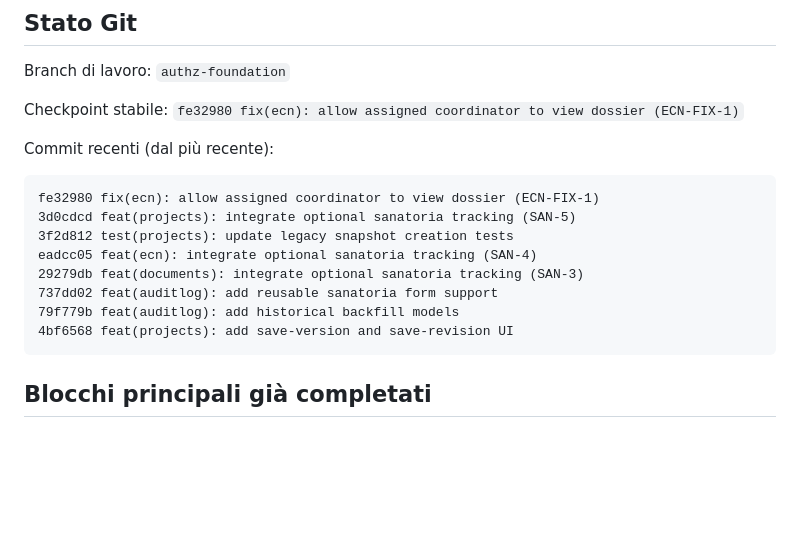
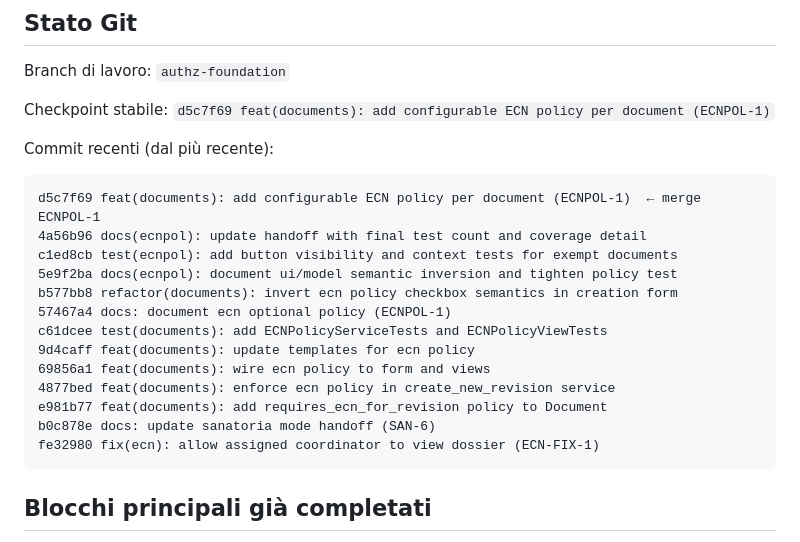
Before and after one commit to FrankDesogus/Documentale, a Markdown page: PROJECT_HANDOFF.md, the part around the change. Drawn GitHub-style; blank space fills up the shorter version.

Commit message:
docs: update handoff branch and commit log after ECNPOL-1 merge
Co-Authored-By: Claude Sonnet 4.6 <noreply@anthropic.com>

````diff
--- a/PROJECT_HANDOFF.md
+++ b/PROJECT_HANDOFF.md
@@ -4,18 +4,23 @@
 
 Branch di lavoro: `authz-foundation`
 
-Checkpoint stabile: `fe32980 fix(ecn): allow assigned coordinator to view dossier (ECN-FIX-1)`
+Checkpoint stabile: `d5c7f69 feat(documents): add configurable ECN policy per document (ECNPOL-1)`
 
 Commit recenti (dal più recente):
 ```
+d5c7f69 feat(documents): add configurable ECN policy per document (ECNPOL-1)  ← merge ECNPOL-1
+4a56b96 docs(ecnpol): update handoff with final test count and coverage detail
+c1ed8cb test(ecnpol): add button visibility and context tests for exempt documents
+5e9f2ba docs(ecnpol): document ui/model semantic inversion and tighten policy test
+b577bb8 refactor(documents): invert ecn policy checkbox semantics in creation form
+57467a4 docs: document ecn optional policy (ECNPOL-1)
+c61dcee test(documents): add ECNPolicyServiceTests and ECNPolicyViewTests
+9d4caff feat(documents): update templates for ecn policy
+69856a1 feat(documents): wire ecn policy to form and views
+4877bed feat(documents): enforce ecn policy in create_new_revision service
+e981b77 feat(documents): add requires_ecn_for_revision policy to Document
+b0c878e docs: update sanatoria mode handoff (SAN-6)
 fe32980 fix(ecn): allow assigned coordinator to view dossier (ECN-FIX-1)
-3d0cdcd feat(projects): integrate optional sanatoria tracking (SAN-5)
-3f2d812 test(projects): update legacy snapshot creation tests
-eadcc05 feat(ecn): integrate optional sanatoria tracking (SAN-4)
-29279db feat(documents): integrate optional sanatoria tracking (SAN-3)
-737dd02 feat(auditlog): add reusable sanatoria form support
-79f779b feat(auditlog): add historical backfill models
-4bf6568 feat(projects): add save-version and save-revision UI
 ```
 
 ## Blocchi principali già completati
````
